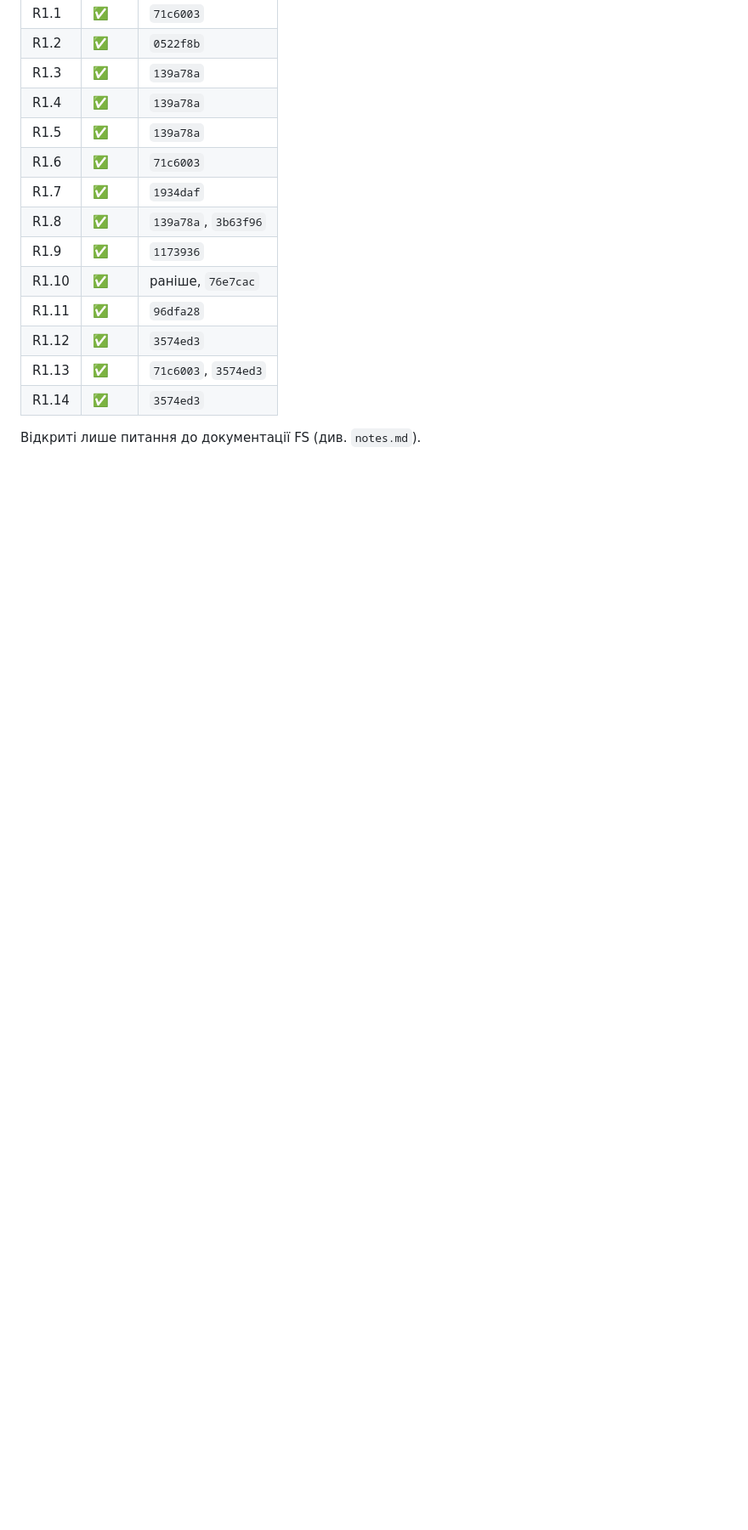
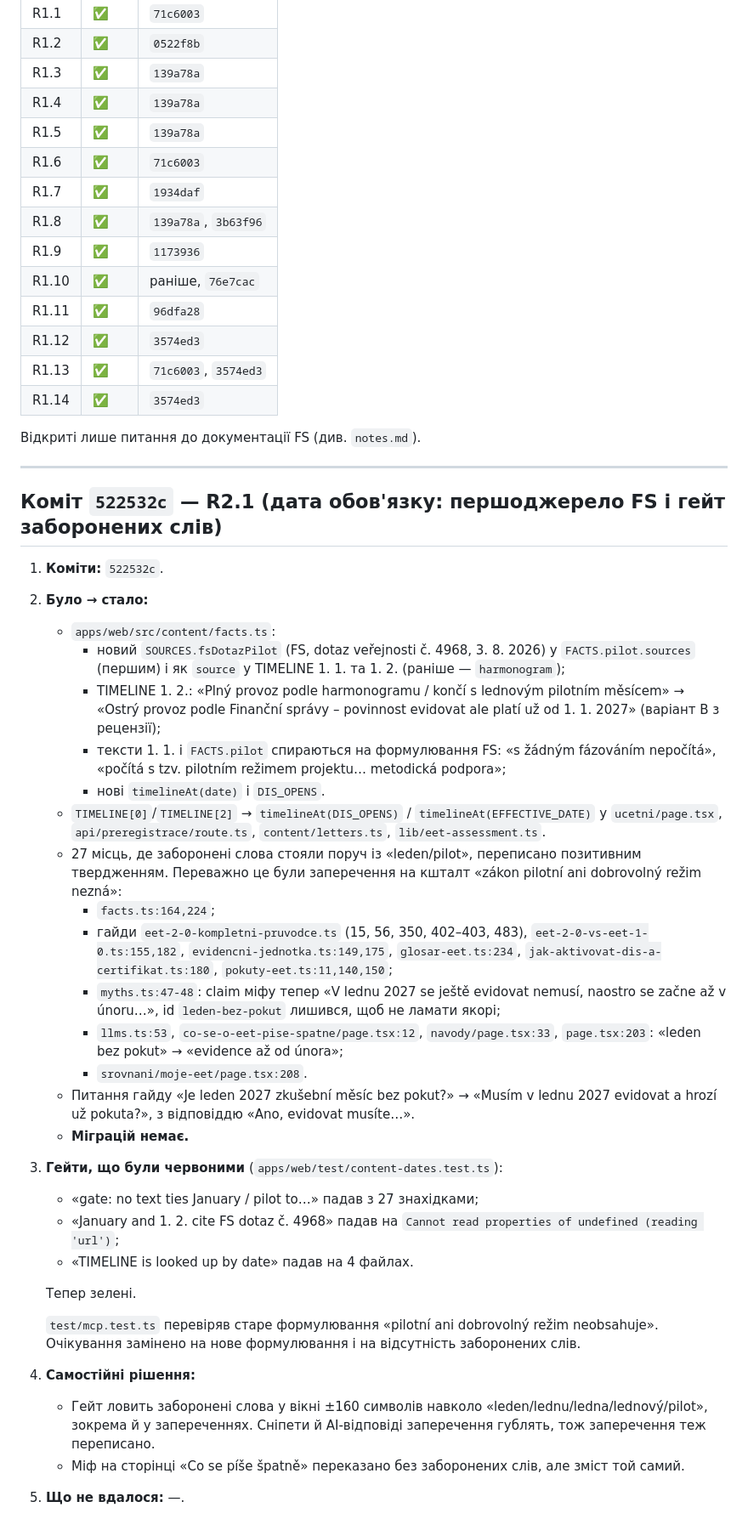
Before and after one commit to ostepeniev/evidujzdarma, a Markdown page: docs/tasks/2026-10-02-review-1.report.md, the part around the change. Shown at 85% size. GitHub-like rendering; blank space fills up the shorter version.

Commit message:
Report: R2.1
Co-Authored-By: Claude Opus 5.5 <noreply@anthropic.com>
Claude-Session: https://claude.ai/code/session_01JxskGvRpdtKMuSMG6grYas

```diff
--- a/docs/tasks/2026-10-02-review-1.report.md
+++ b/docs/tasks/2026-10-02-review-1.report.md
@@ -340,3 +340,36 @@ INVALID_RESPONSE-стоп і обмежений паралелізм `processPen
 | R1.14 | ✅ | `3574ed3` |
 
 Відкриті лише питання до документації FS (див. `notes.md`).
+
+---
+
+## Коміт `522532c` — R2.1 (дата обов'язку: першоджерело FS і гейт заборонених слів)
+
+1. **Коміти:** `522532c`.
+2. **Було → стало:**
+   - `apps/web/src/content/facts.ts`:
+     - новий `SOURCES.fsDotazPilot` (FS, dotaz veřejnosti č. 4968, 3. 8. 2026) у `FACTS.pilot.sources` (першим) і як `source` у TIMELINE 1. 1. та 1. 2. (раніше — `harmonogram`);
+     - TIMELINE 1. 2.: «Plný provoz podle harmonogramu / končí s lednovým pilotním měsícem» → «Ostrý provoz podle Finanční správy – povinnost evidovat ale platí už od 1. 1. 2027» (варіант B з рецензії);
+     - тексти 1. 1. і `FACTS.pilot` спираються на формулювання FS: «s žádným fázováním nepočítá», «počítá s tzv. pilotním režimem projektu… metodická podpora»;
+     - нові `timelineAt(date)` і `DIS_OPENS`.
+   - `TIMELINE[0]`/`TIMELINE[2]` → `timelineAt(DIS_OPENS)` / `timelineAt(EFFECTIVE_DATE)` у `ucetni/page.tsx`, `api/preregistrace/route.ts`, `content/letters.ts`, `lib/eet-assessment.ts`.
+   - 27 місць, де заборонені слова стояли поруч із «leden/pilot», переписано позитивним твердженням. Переважно це були заперечення на кшталт «zákon pilotní ani dobrovolný režim nezná»:
+     - `facts.ts:164,224`;
+     - гайди `eet-2-0-kompletni-pruvodce.ts` (15, 56, 350, 402–403, 483), `eet-2-0-vs-eet-1-0.ts:155,182`, `evidencni-jednotka.ts:149,175`, `glosar-eet.ts:234`, `jak-aktivovat-dis-a-certifikat.ts:180`, `pokuty-eet.ts:11,140,150`;
+     - `myths.ts:47-48`: claim міфу тепер «V lednu 2027 se ještě evidovat nemusí, naostro se začne až v únoru…», id `leden-bez-pokut` лишився, щоб не ламати якорі;
+     - `llms.ts:53`, `co-se-o-eet-pise-spatne/page.tsx:12`, `navody/page.tsx:33`, `page.tsx:203`: «leden bez pokut» → «evidence až od února»;
+     - `srovnani/moje-eet/page.tsx:208`.
+   - Питання гайду «Je leden 2027 zkušební měsíc bez pokut?» → «Musím v lednu 2027 evidovat a hrozí už pokuta?», з відповіддю «Ano, evidovat musíte…».
+   - **Міграцій немає.**
+3. **Гейти, що були червоними** (`apps/web/test/content-dates.test.ts`):
+   - «gate: no text ties January / pilot to…» падав з 27 знахідками;
+   - «January and 1. 2. cite FS dotaz č. 4968» падав на `Cannot read properties of undefined (reading 'url')`;
+   - «TIMELINE is looked up by date» падав на 4 файлах.
+
+   Тепер зелені.
+
+   `test/mcp.test.ts` перевіряв старе формулювання «pilotní ani dobrovolný režim neobsahuje». Очікування замінено на нове формулювання і на відсутність заборонених слів.
+4. **Самостійні рішення:**
+   - Гейт ловить заборонені слова у вікні ±160 символів навколо «leden/lednu/ledna/lednový/pilot», зокрема й у запереченнях. Сніпети й AI-відповіді заперечення гублять, тож заперечення теж переписано.
+   - Міф на сторінці «Co se píše špatně» переказано без заборонених слів, але зміст той самий.
+5. **Що не вдалося:** —.
```
